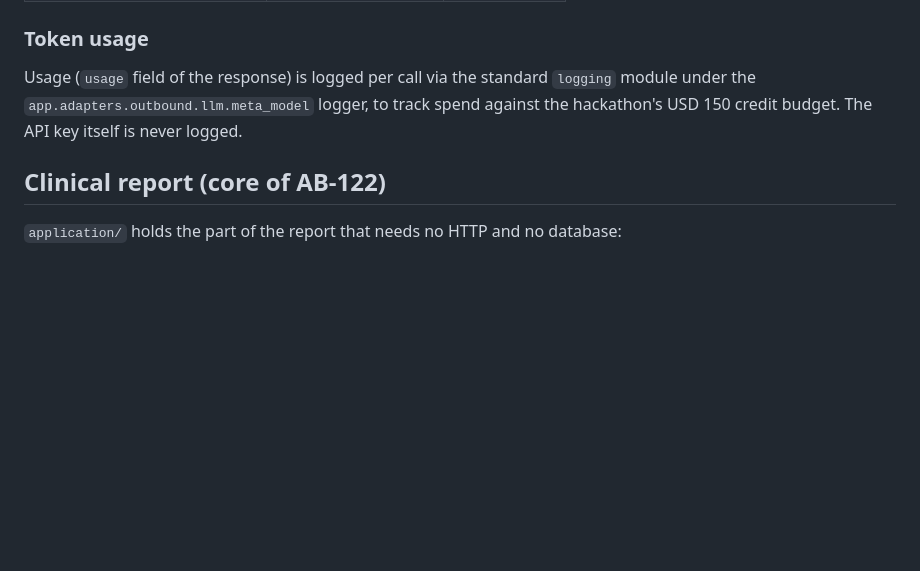
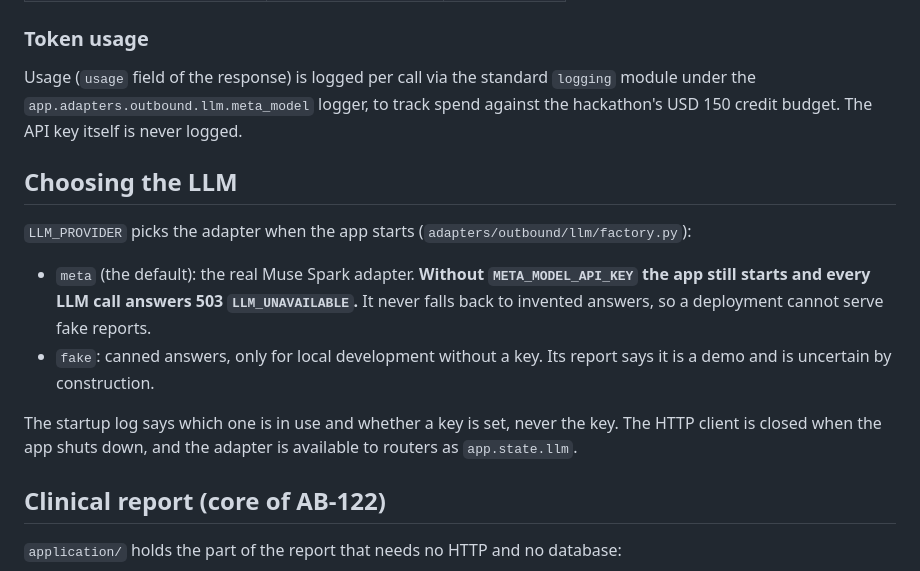
Before and after one commit to Juanpacol/Tumor-Classification-App, a Markdown page: app/backend/README.md, the part around the change. Drawn GitHub-style; blank space fills up the shorter version.

Commit message:
AB-160: docs(backend): document how the LLM is chosen
Co-Authored-By: Claude Sonnet 5.5 <noreply@anthropic.com>

```diff
--- a/app/backend/README.md
+++ b/app/backend/README.md
@@ -43,6 +43,15 @@ Usage (`usage` field of the response) is logged per call via the standard `loggi
 under the `app.adapters.outbound.llm.meta_model` logger, to track spend against the hackathon's
 USD 150 credit budget. The API key itself is never logged.
 
+## Choosing the LLM
+
+`LLM_PROVIDER` picks the adapter when the app starts (`adapters/outbound/llm/factory.py`):
+
+- `meta` (the default): the real Muse Spark adapter. **Without `META_MODEL_API_KEY` the app still starts and every LLM call answers 503 `LLM_UNAVAILABLE`.** It never falls back to invented answers, so a deployment cannot serve fake reports.
+- `fake`: canned answers, only for local development without a key. Its report says it is a demo and is uncertain by construction.
+
+The startup log says which one is in use and whether a key is set, never the key. The HTTP client is closed when the app shuts down, and the adapter is available to routers as `app.state.llm`.
+
 ## Clinical report (core of AB-122)
 
 `application/` holds the part of the report that needs no HTTP and no database:
```
